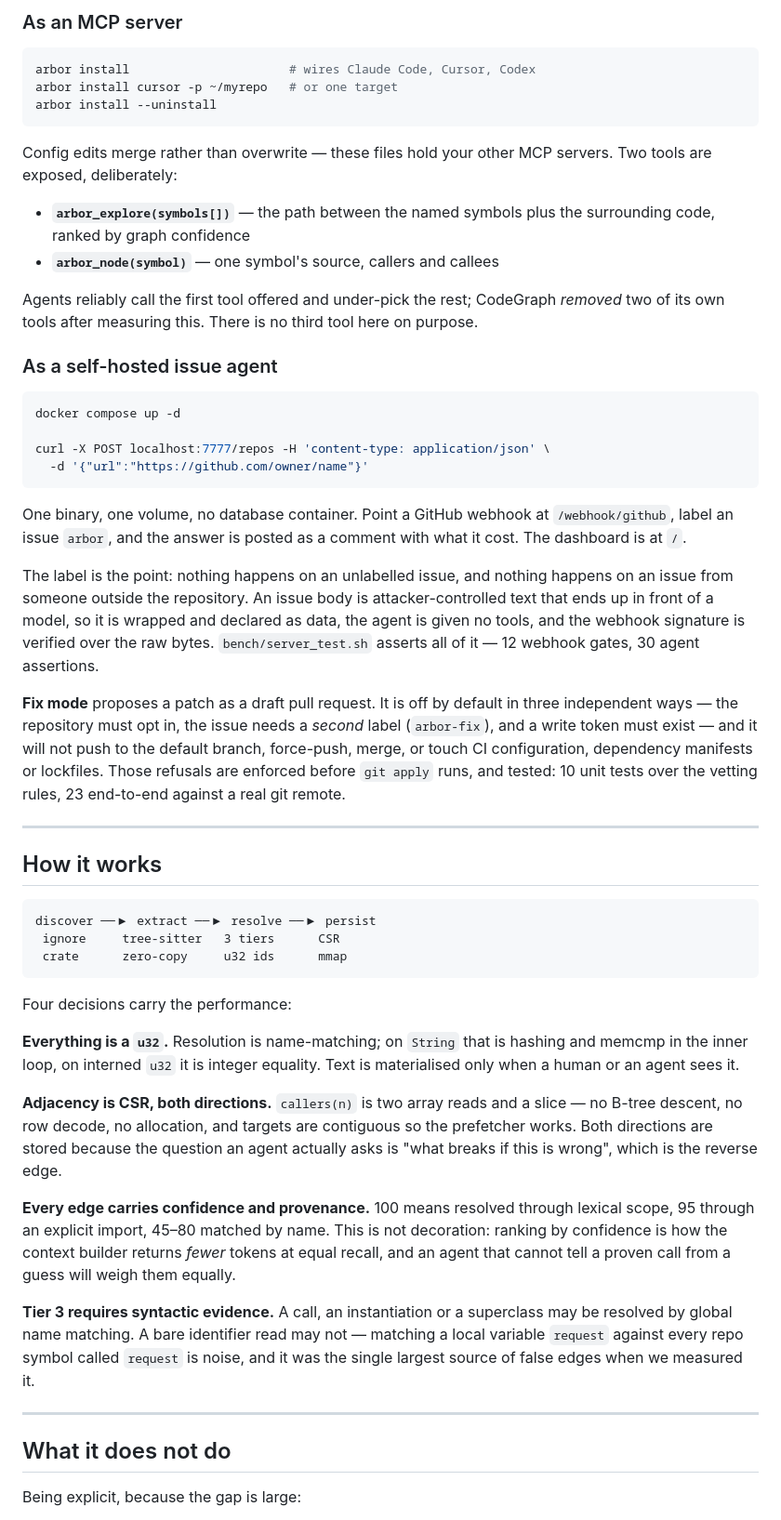
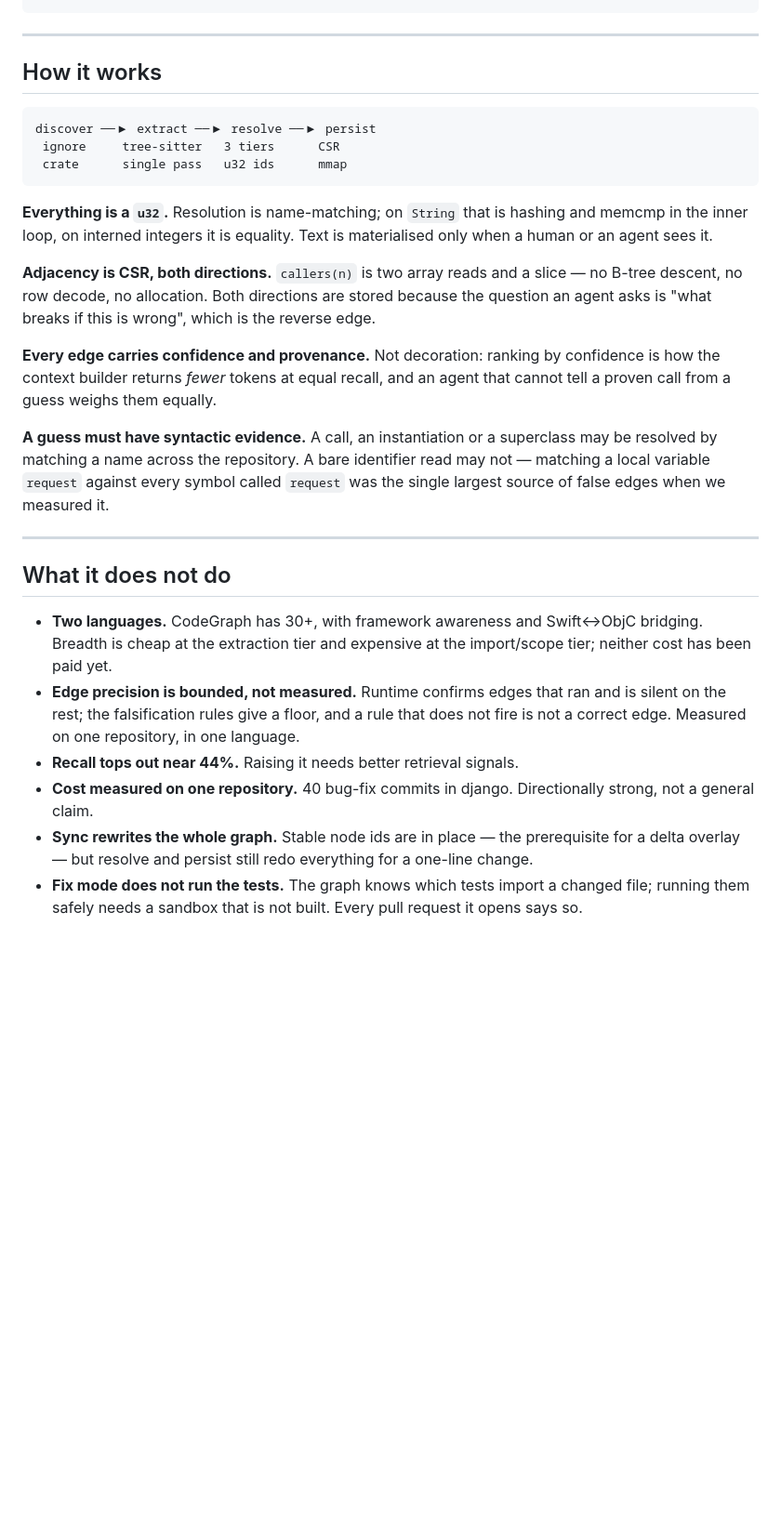
Before and after one commit to mathaiostop23/leangraph, a Markdown page: README.md, the part around one of its changes. Shown at 93% size. Rendered like a GitHub page; blank space fills up the shorter version.

````diff
--- a/README.md
+++ b/README.md
@@ -127,45 +160,3 @@ arbor impact QuerySet -p /path/to/repo --depth 3       # blast radius
-### As an MCP server
-
-```bash
-arbor install                      # wires Claude Code, Cursor, Codex
-arbor install cursor -p ~/myrepo   # or one target
-arbor install --uninstall
-```
-
-Config edits merge rather than overwrite — these files hold your other MCP servers. Two tools are exposed, deliberately:
-
-- **`arbor_explore(symbols[])`** — the path between the named symbols plus the surrounding code, ranked by graph confidence
-- **`arbor_node(symbol)`** — one symbol's source, callers and callees
-
-Agents reliably call the first tool offered and under-pick the rest; CodeGraph *removed* two of its own tools after measuring this. There is no third tool here on purpose.
-
-### As a self-hosted issue agent
-
-```bash
-docker compose up -d
-
-curl -X POST localhost:7777/repos -H 'content-type: application/json' \
-  -d '{"url":"https://github.com/owner/name"}'
-```
-
-One binary, one volume, no database container. Point a GitHub webhook at
-`/webhook/github`, label an issue `arbor`, and the answer is posted as a comment
-with what it cost. The dashboard is at `/`.
-
-The label is the point: nothing happens on an unlabelled issue, and nothing
-happens on an issue from someone outside the repository. An issue body is
-attacker-controlled text that ends up in front of a model, so it is wrapped and
-declared as data, the agent is given no tools, and the webhook signature is
-verified over the raw bytes. `bench/server_test.sh` asserts all of it — 12
-webhook gates, 30 agent assertions.
-
-**Fix mode** proposes a patch as a draft pull request. It is off by default in
-three independent ways — the repository must opt in, the issue needs a *second*
-label (`arbor-fix`), and a write token must exist — and it will not push to the
-default branch, force-push, merge, or touch CI configuration, dependency
-manifests or lockfiles. Those refusals are enforced before `git apply` runs, and
-tested: 10 unit tests over the vetting rules, 23 end-to-end against a real git
-remote.
 
 ---
 
@@ -174,22 +165,46 @@ remote.
 ```
 discover ──▶ extract ──▶ resolve ──▶ persist
  ignore     tree-sitter   3 tiers      CSR
- crate      zero-copy     u32 ids      mmap
+ crate      single pass   u32 ids      mmap
 ```
 
-Four decisions carry the performance:
+**Everything is a `u32`.** Resolution is name-matching; on `String` that is
+hashing and memcmp in the inner loop, on interned integers it is equality. Text
+is materialised only when a human or an agent sees it.
 
-**Everything is a `u32`.** Resolution is name-matching; on `String` that is hashing and memcmp in the inner loop, on interned `u32` it is integer equality. Text is materialised only when a human or an agent sees it.
+**Adjacency is CSR, both directions.** `callers(n)` is two array reads and a
+slice — no B-tree descent, no row decode, no allocation. Both directions are
+stored because the question an agent asks is "what breaks if this is wrong",
+which is the reverse edge.
 
-**Adjacency is CSR, both directions.** `callers(n)` is two array reads and a slice — no B-tree descent, no row decode, no allocation, and targets are contiguous so the prefetcher works. Both directions are stored because the question an agent actually asks is "what breaks if this is wrong", which is the reverse edge.
+**Every edge carries confidence and provenance.** Not decoration: ranking by
+confidence is how the context builder returns *fewer* tokens at equal recall, and
+an agent that cannot tell a proven call from a guess weighs them equally.
 
-**Every edge carries confidence and provenance.** 100 means resolved through lexical scope, 95 through an explicit import, 45–80 matched by name. This is not decoration: ranking by confidence is how the context builder returns *fewer* tokens at equal recall, and an agent that cannot tell a proven call from a guess will weigh them equally.
-
-**Tier 3 requires syntactic evidence.** A call, an instantiation or a superclass may be resolved by global name matching. A bare identifier read may not — matching a local variable `request` against every repo symbol called `request` is noise, and it was the single largest source of false edges when we measured it.
+**A guess must have syntactic evidence.** A call, an instantiation or a
+superclass may be resolved by matching a name across the repository. A bare
+identifier read may not — matching a local variable `request` against every
+symbol called `request` was the single largest source of false edges when we
+measured it.
 
 ---
 
 ## What it does not do
 
-Being explicit, because the gap is large:
+- **Two languages.** CodeGraph has 30+, with framework awareness and
+  Swift↔ObjC bridging. Breadth is cheap at the extraction tier and expensive at
+  the import/scope tier; neither cost has been paid yet.
+- **Edge precision is bounded, not measured.** Runtime confirms edges that ran
+  and is silent on the rest; the falsification rules give a floor, and a rule
+  that does not fire is not a correct edge. Measured on one repository, in one
+  language.
+- **Recall tops out near 44%.** Raising it needs better retrieval signals.
+- **Cost measured on one repository.** 40 bug-fix commits in django.
+  Directionally strong, not a general claim.
+- **Sync rewrites the whole graph.** Stable node ids are in place — the
+  prerequisite for a delta overlay — but resolve and persist still redo
+  everything for a one-line change.
+- **Fix mode does not run the tests.** The graph knows which tests import a
+  changed file; running them safely needs a sandbox that is not built. Every
+  pull request it opens says so.
 
````
Also changed, not shown: other parts of README.md (+143 -117 lines).
